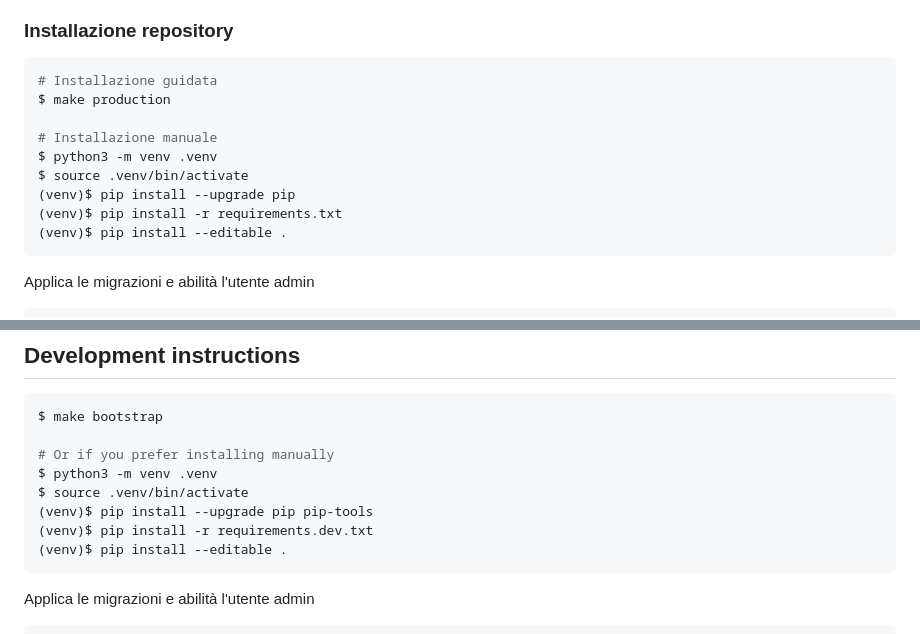
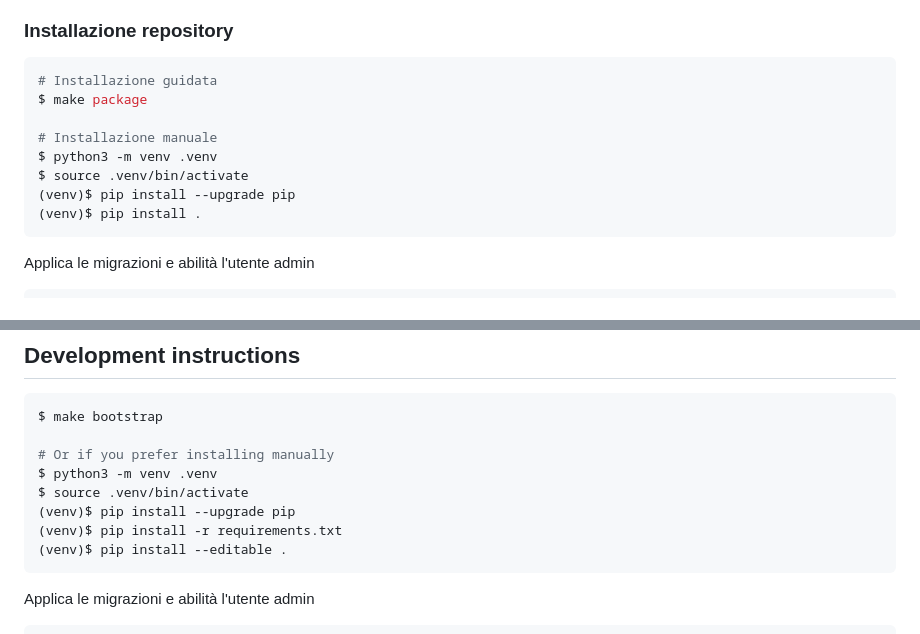
Before and after one commit to archiviofontiorali/voice-landscape, a Markdown page: README-it.md, 2 parts joined by grey strips. Drawn GitHub-style.

````diff
--- a/README-it.md
+++ b/README-it.md
@@ -77,14 +77,13 @@ $ psql <db name>
 ### Installazione repository
 ```shell
 # Installazione guidata
-$ make production
+$ make package
 
 # Installazione manuale
 $ python3 -m venv .venv
 $ source .venv/bin/activate
 (venv)$ pip install --upgrade pip
-(venv)$ pip install -r requirements.txt
-(venv)$ pip install --editable .
+(venv)$ pip install .
 ```
 
 Applica le migrazioni e abilità l'utente admin
@@ -129,8 +128,8 @@ $ make bootstrap
 # Or if you prefer installing manually
 $ python3 -m venv .venv
 $ source .venv/bin/activate
-(venv)$ pip install --upgrade pip pip-tools
-(venv)$ pip install -r requirements.dev.txt
+(venv)$ pip install --upgrade pip
+(venv)$ pip install -r requirements.txt
 (venv)$ pip install --editable .
 ```
 
````
Also changed, not shown: README.md (+4 -5 lines).
